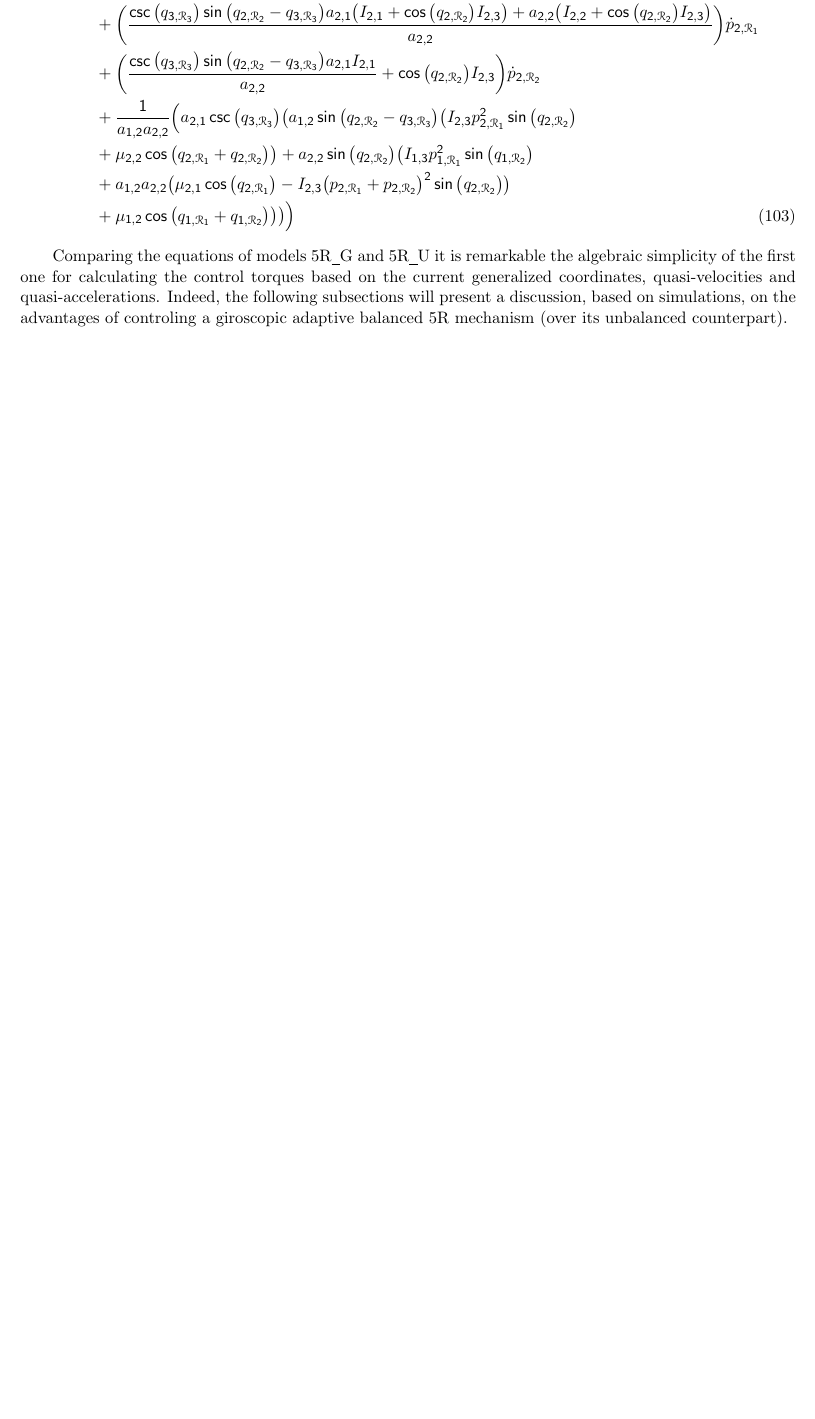
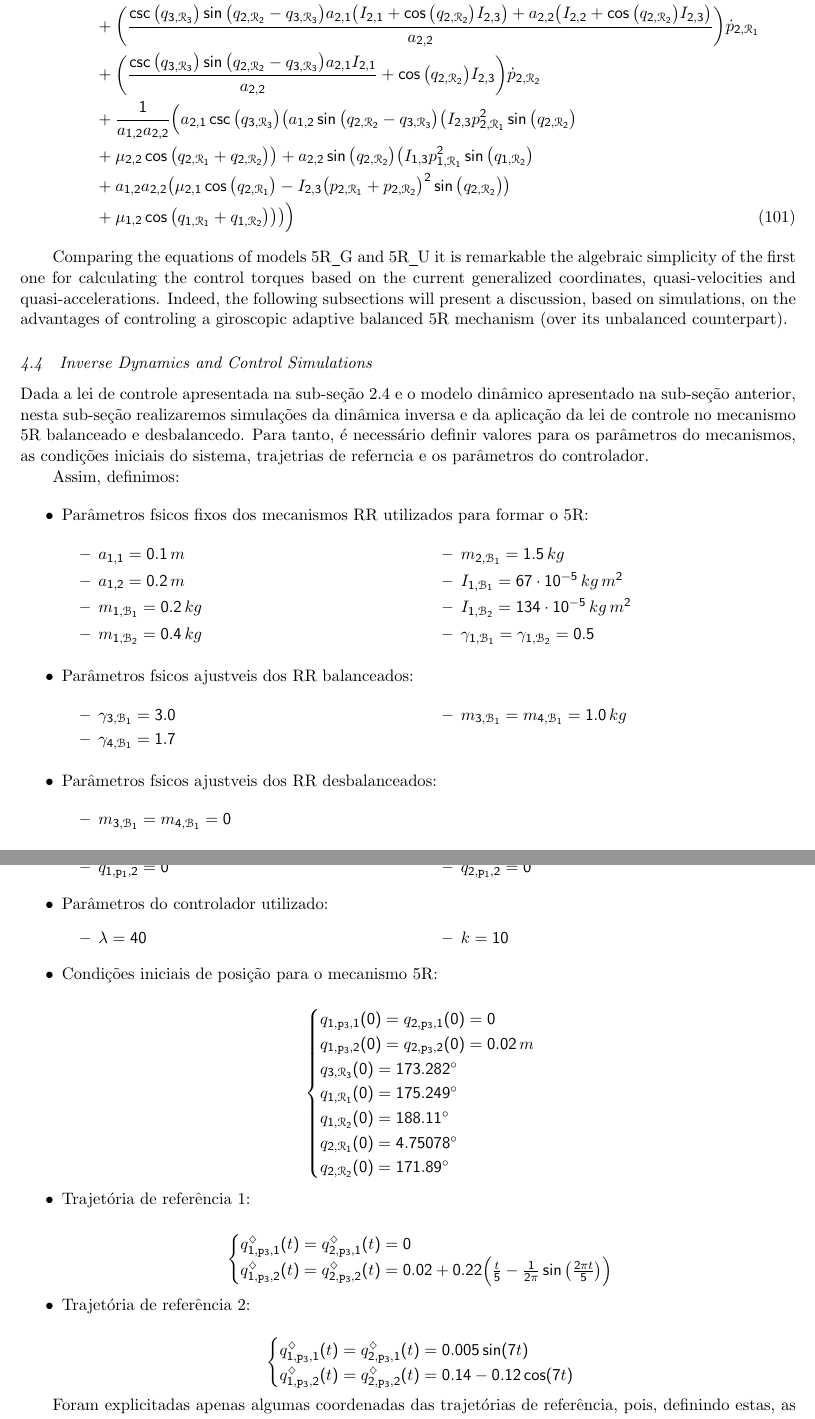
Before and after one commit to mrcouts/Nyquist-Attack, a LaTeX document (Robotics/Balanceamento/[HESS-COELHO, ORSINO, COUTINHO] ADAPTATIVE BALANCING TECHNIQUES APPLIED TO PARALLEL MECHANISMS.tex, which reads Robotics/Balanceamento/SECTIONS/ANDRE/4-4.tex): part of page 22 of 22 before the commit and two parts of pages 22 and 23 of 23 after it, the two joined at a grey line, cut so that both start at the same text, the shorter picture padded with empty space. The pictures show the PDF file Robotics/Balanceamento/[HESS-COELHO, ORSINO, COUTINHO] ADAPTATIVE BALANCING TECHNIQUES APPLIED TO PARALLEL MECHANISMS.pdf that the author committed with the source.

Commit message:
Escrevendo seção final!

```diff
--- /dev/null
+++ b/Robotics/Balanceamento/SECTIONS/ANDRE/4-4.tex
@@ -0,0 +1,64 @@
+\subsection{Inverse Dynamics and Control Simulations}\label{S04-4}
+
+Dada a lei de controle apresentada na sub-se\c{c}\~ao 2.4 e o modelo din\^amico apresentado na sub-se\c{c}\~ao anterior, nesta sub-se\c{c}\~ao realizaremos simula\c{c}\~oes da din\^amica inversa e da aplica\c{c}\~ao da lei de controle no mecanismo 5R balanceado e desbalancedo. Para tanto, \'e necess\'ario definir valores para os par\^ametros do mecanismos, as condi\c{c}\~oes iniciais do sistema, trajetórias de referência e os par\^ametros do controlador.
+
+Assim, definimos:
+
+\begin{itemize}
+\item Par\^ametros físicos fixos dos mecanismos RR utilizados para formar o 5R:
+
+\begin{itemize}
+\begin{multicols}{2}
+\item $a_{1,1} = 0.1 \, m$
+\item $a_{1,2} = 0.2 \, m$
+\item $m_{1, \llB_1} = 0.2 \, kg$
+\item $m_{1, \llB_2} = 0.4 \, kg$
+\item $m_{2, \llB_1} = 1.5 \, kg$
+\item $I_{1, \llB_1} = 67 \cdot 10^{-5} \, kg \, m^2$
+\item $I_{1, \llB_2} = 134 \cdot 10^{-5} \, kg \, m^2$
+\item $\gamma_{1, \llB_1} = \gamma_{1, \llB_2} = 0.5$
+\end{multicols}
+\end{itemize}
+
+\item Par\^ametros físicos ajustáveis dos RR balanceados:
+
+\begin{itemize}
+\begin{multicols}{2}
+\item $\gamma_{3, \llB_1} = 3.0$
+\item $\gamma_{4, \llB_1} = 1.7$
+\item $m_{3, \llB_1} = m_{4, \llB_1} = 1.0 \, kg$
+\end{multicols}
+\end{itemize}
+
+\item Par\^ametros físicos ajustáveis dos RR desbalanceados:
+
+\begin{itemize}
+\item $m_{3, \llB_1} = m_{4, \llB_1} = 0$
+\end{itemize}
+
+
+\item Posicionamento das bases dos mecanismos RR para formar o 5R:
+
+\begin{itemize}
+\begin{multicols}{2}
+\item $q_{1,\ttp_1,1} = -0.1 \, m$
+\item $q_{1,\ttp_1,2} = 0 $
+\item $q_{2,\ttp_1,1} = 0.1 \, m$
+\item $q_{2,\ttp_1,2} = 0 $
+\end{multicols}
+\end{itemize}
+
+\item Par\^ametros do controlador utilizado:
+
+\begin{itemize}
+\begin{multicols}{2}
+\item $\lambda = 40$
+\item $k = 10$
+\end{multicols}
+\end{itemize}
+
+\item Condi\c{c}\~oes iniciais de posi\c{c}\~ao para o mecanismo 5R:
+
+$$\begin{cases}
+q_{1,\ttp_3,1}(0) = q_{2,\ttp_3,1}(0) = 0 \\
+q_{1,\ttp_3,2}(0) = q_{2,\ttp_3,2}(0) = 0.02 \,m \\
@@ -0,0 +68,19 @@
+q_{2,\llR_1}(0) = 4.75078^\circ \\
+q_{2,\llR_2}(0) = 171.89^\circ \\
+\end{cases}$$
+
+\item Trajet\'oria de refer\^encia 1:
+
+$$ \begin{cases}
+q_{1,\ttp_3,1}^\sdia(t) = q_{2,\ttp_3,1}^\sdia(t) = 0 \\
+q_{1,\ttp_3,2}^\sdia(t) = q_{2,\ttp_3,2}^\sdia(t) = 0.02 + 0.22 \Big( \frac{t}{5} - \frac{1}{2\pi} \sin \big( \frac{2\pi t}{5} \big) \Big) \\
+\end{cases}$$
+
+\item Trajet\'oria de refer\^encia 2:
+
+$$ \begin{cases}
+q_{1,\ttp_3,1}^\sdia(t) = q_{2,\ttp_3,1}^\sdia(t) = 0.005 \sin(7t) \\
+q_{1,\ttp_3,2}^\sdia(t) = q_{2,\ttp_3,2}^\sdia(t) = 0.14 - 0.12 \cos(7t) \\
+\end{cases}$$
+
+\end{itemize}
@@ -0,0 +93,2 @@
+	\centering
+	\includegraphics[scale=0.5]{Sat.pdf}
```
Also changed, not shown: Robotics/Balanceamento/[HESS-COELHO, ORSINO, COUTINHO] ADAPTATIVE BALANCING TECHNIQUES APPLIED TO PARALLEL MECHANISMS.tex (+4 -2 lines), Robotics/Balanceamento/FIGURES/Sat.pdf (added), Robotics/Balanceamento/[HESS-COELHO, ORSINO, COUTINHO] ADAPTATIVE BALANCING TECHNIQUES APPLIED TO PARALLEL MECHANISMS.pdf, Robotics/Balanceamento/SECTIONS/ANDRE/4-4.tex (14 more changed lines), 4 other files.
